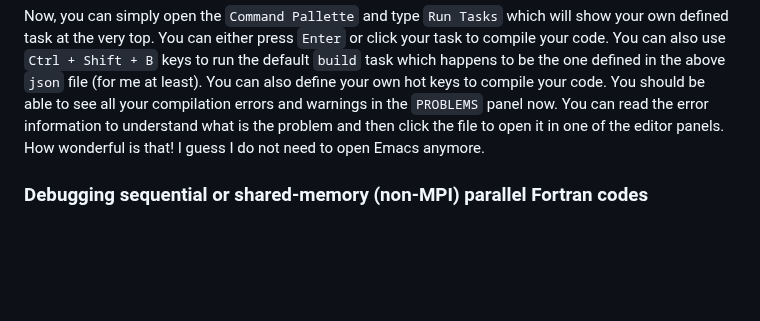
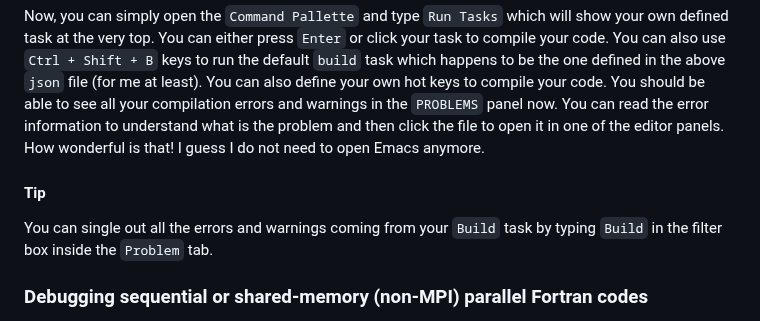
Before and after one commit to XushanLu/VSCode_tutorial, a Markdown page: README.md, the part around one of its changes. Rendered like a GitHub page; blank space fills up the shorter version.

```diff
--- a/README.md
+++ b/README.md
@@ -430,6 +470,14 @@ Here is the `task.json` file that I got from asking ChatGPT and the new Bing for
 To my understanding, the important piece in the above `json` file is the regular expression (entirely relying on the GPT bot here). There are predefined ones provided by certain extensions (e.g., you can use `$gcc` if you are using the GCC compiler) but because I am using Intel compilers, I have to define one of my own (the output information of different compilers are different).
 
 Now, you can simply open the `Command Pallette` and type `Run Tasks` which will show your own defined task at the very top. You can either press `Enter` or click your task to compile your code. You can also use `Ctrl + Shift + B` keys to run the default `build` task which happens to be the one defined in the above `json` file (for me at least). You can also define your own hot keys to compile your code. You should be able to see all your compilation errors and warnings in the `PROBLEMS` panel now. You can read the error information to understand what is the problem and then click the file to open it in one of the editor panels. How wonderful is that! I guess I do not need to open Emacs anymore.
+
+<div class="tip">
+
+#### Tip
+
+You can single out all the errors and warnings coming from your `Build` task by typing `Build` in the filter box inside the `Problem` tab.
+
+</div>
 
 ### Debugging sequential or shared-memory (non-MPI) parallel Fortran codes
 
```
Also changed, not shown: other parts of README.md (+59 -19 lines).
